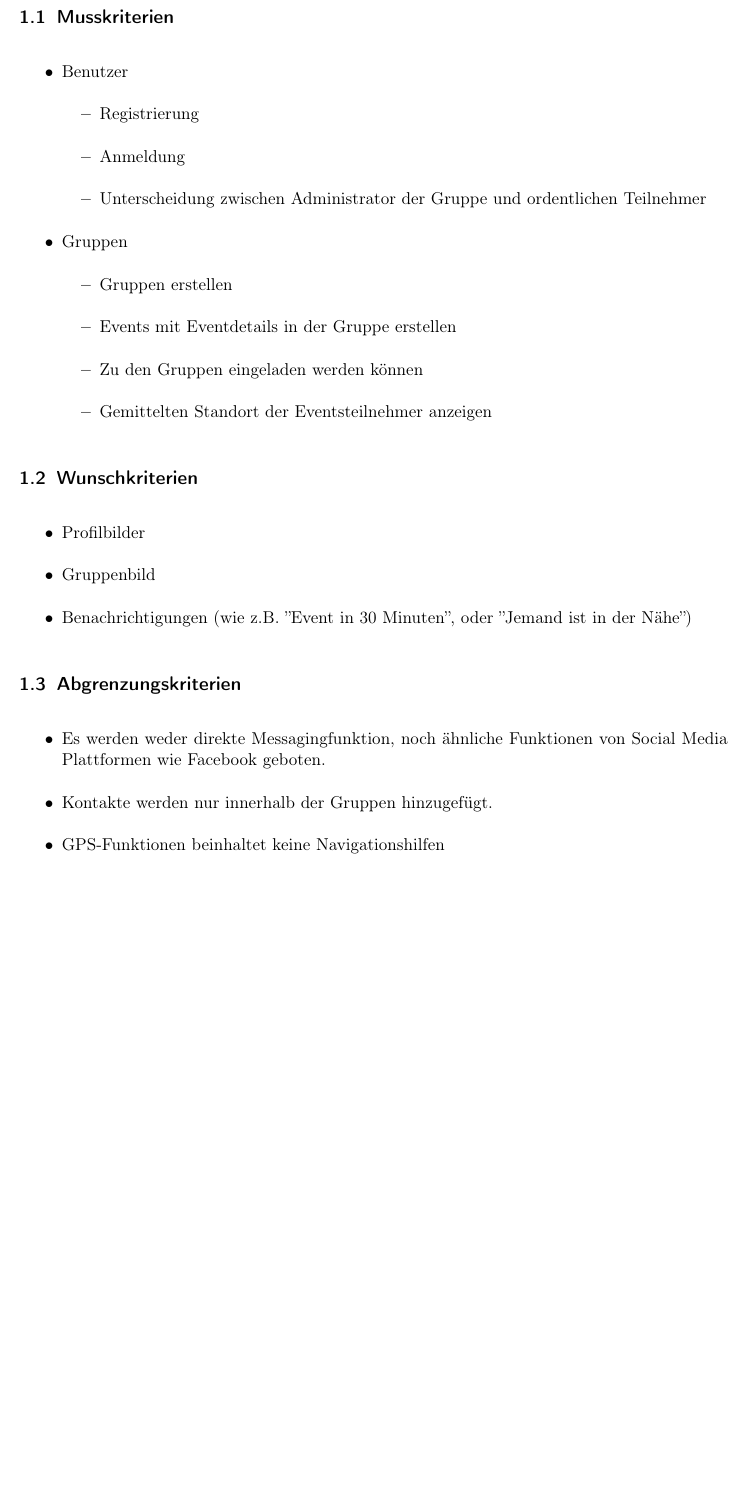
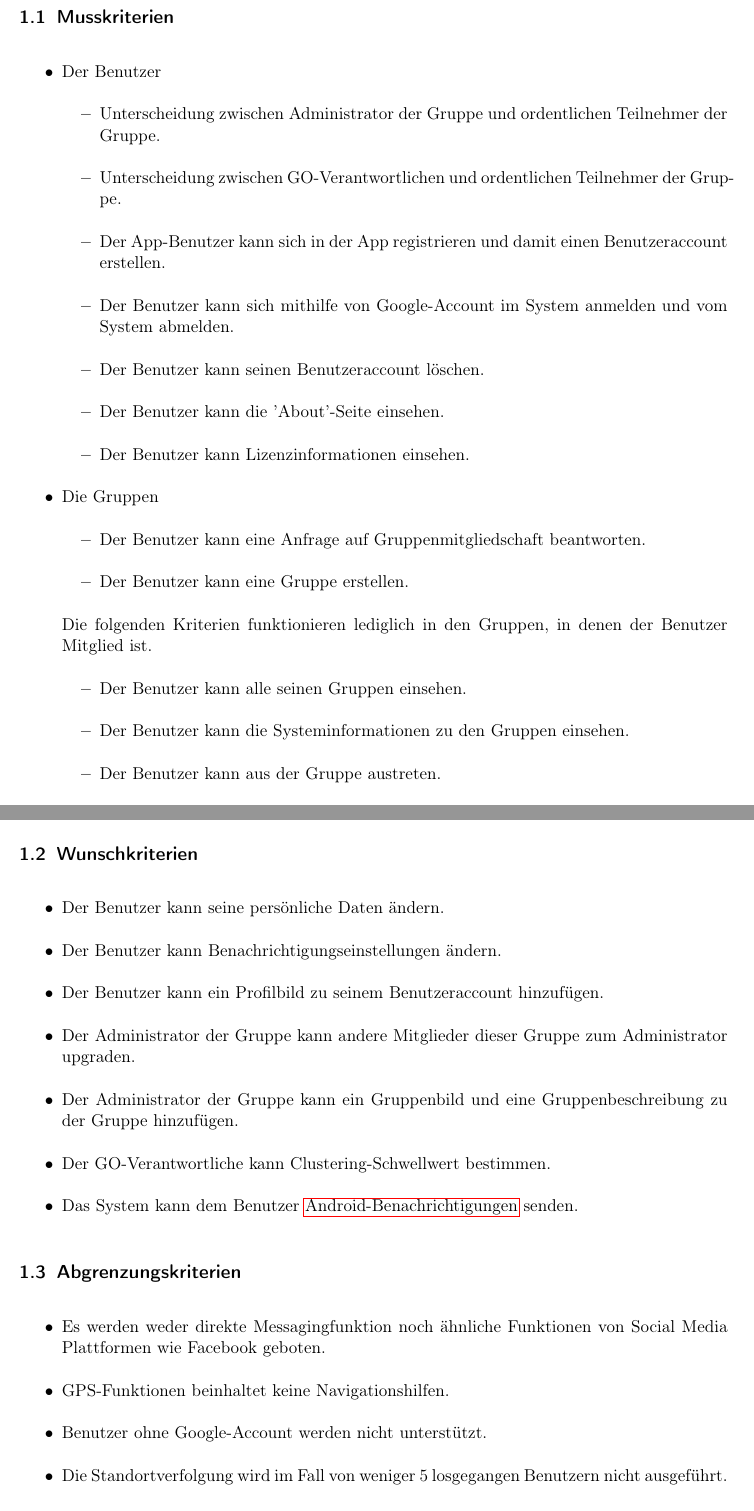
Before and after one commit to tnstrssnr/PSE_2017, a LaTeX document (Pflichtenheft/Pflichtenheft.tex): part of page 3 of 34 before the commit and two parts of pages 3 and 5 of 36 after it, the two joined at a grey line, cut so that both start at the same text, the shorter picture padded with empty space. Compiled offline with pdfLaTeX.

Commit message:
Kriterien bei der Zielbestimmung erweitert

```diff
--- a/Pflichtenheft/Pflichtenheft.tex
+++ b/Pflichtenheft/Pflichtenheft.tex
@@ -133,20 +133,29 @@ Dies wird durch die GO-App gelöst, indem wir Struktur in den Vereinbarungsproze
 % wann wird geclustert?
 
 \begin{itemize}[itemsep=0pt]
-	\item Benutzer
+	\item Der Benutzer
 	\begin{itemize}
-	 	\item Registrierung
-	 	\item Anmeldung
-	 	\item Unterscheidung zwischen Administrator der Gruppe und ordentlichen Teilnehmer
+		\item Unterscheidung zwischen Administrator der Gruppe und ordentlichen Teilnehmer der Gruppe.
+		\item Unterscheidung zwischen GO-Verantwortlichen und ordentlichen Teilnehmer der Gruppe.
+	 	\item Der App-Benutzer kann sich in der App registrieren und damit einen Benutzeraccount erstellen.
+	 	\item Der Benutzer kann sich mithilfe von Google-Account im System anmelden und vom System abmelden.
+	 	\item Der Benutzer kann seinen Benutzeraccount löschen.
+	 	\item Der Benutzer kann die 'About'-Seite einsehen.
+	 	\item Der Benutzer kann Lizenzinformationen einsehen.
 	\end{itemize}
-	\item Gruppen
-		\begin{itemize}
+
+	\item Die Gruppen
+	\begin{itemize}
 	 		%\item Jeder kann eine Gruppe erstellen und Nutzer in die Gruppe einladen
 	 		%\item Jeder Teilnehmer der Gruppe kann ein Event in der Gruppe erstellen
 	 		%\item Jeder Teilnehmer der Gruppe kann sich zum Event in der Gruppe anschließen
 	 		%Das oben kommentiert sind eher schon Funktionalen Anforderungen
-	 		\item Gruppen erstellen
-	 		\item Events mit Eventdetails in der Gruppe erstellen
-	 		\item Zu den Gruppen eingeladen werden können
-	 		\item Gemittelten Standort der Eventsteilnehmer anzeigen
-		\end{itemize}
+	 	\item Der Benutzer kann eine Anfrage auf Gruppenmitgliedschaft beantworten.
+	 	\item Der Benutzer kann eine Gruppe erstellen.
+	 \end{itemize}
+	 Die folgenden Kriterien funktionieren lediglich in den Gruppen, in denen der Benutzer Mitglied ist.
+	 \begin{itemize}
+	 	\item Der Benutzer kann alle seinen Gruppen einsehen.
+	 	\item Der Benutzer kann die Systeminformationen zu den Gruppen einsehen.
+	 	\item Der Benutzer kann aus der Gruppe austreten.
+	\end{itemize}
@@ -157,9 +202,14 @@ Dies wird durch die GO-App gelöst, indem wir Struktur in den Vereinbarungsproze
 % Gruppenbilder
 % Benachrichtigungen ??
 \begin{itemize}
-	\item Profilbilder
-	\item Gruppenbild
-	\item Benachrichtigungen (wie z.B. ''Event in 30 Minuten'', oder ''Jemand ist in der Nähe'')
+	\item Der Benutzer kann seine persönliche Daten ändern.
+	\item Der Benutzer kann Benachrichtigungseinstellungen ändern.
+	\item Der Benutzer kann ein Profilbild zu seinem Benutzeraccount hinzufügen. %TODO Wollen wir Profilbilder entfernen?
+	\item Der Administrator der Gruppe kann andere Mitglieder dieser Gruppe zum Administrator upgraden.
+	\item Der Administrator der Gruppe kann ein Gruppenbild und eine Gruppenbeschreibung zu der Gruppe hinzufügen.
+	\item Der GO-Verantwortliche kann Clustering-Schwellwert bestimmen.
+	\item Das System kann dem Benutzer \glspl{Android-Benachrichtigung} senden.
+	%\item Benachrichtigungen (wie z.B. ''Event in 30 Minuten'', oder ''Jemand ist in der Nähe'')
 \end{itemize}
 
 \subsection{Abgrenzungskriterien}
@@ -168,9 +218,14 @@ Dies wird durch die GO-App gelöst, indem wir Struktur in den Vereinbarungsproze
 % kein Live-Navigationssystem mit Routenplanungsfunkton, etc.
 % Kontakte wrden nur innerhalb der Gruppen hinzugefügt
 \begin{itemize}
-\item Es werden weder direkte Messagingfunktion, noch ähnliche Funktionen von Social Media Plattformen wie Facebook geboten.
-\item Kontakte werden nur innerhalb der Gruppen hinzugefügt.
-\item GPS-Funktionen beinhaltet keine Navigationshilfen
+\item Es werden weder direkte Messagingfunktion noch ähnliche Funktionen von Social Media Plattformen wie Facebook geboten.
+\item GPS-Funktionen beinhaltet keine Navigationshilfen.
+\item Benutzer ohne Google-Account werden nicht unterstützt.
+\item Die Standortverfolgung wird im Fall von weniger 5 losgegangen Benutzern nicht ausgeführt.
+%TODO Soll das Weitere hier hin?
+\item Die GO-Daten können nicht mehr geändert werden, sobald der Startzeitpunkt eingetreten ist.
+\item Daten, die mit dem Google-Account des Benutzers verknüpft sind (E-Mail Adresse und Passwort zum Anmelden) können nicht geändert werden.
+\item Der Teilnahmestatus eines GO-Verantwortlichen kann nur 'Bestätigt' oder 'Unterwegs' lauten.
 \end{itemize}
 
 \newpage
```
Also changed, not shown: Pflichtenheft/Pflichtenheft.tex (40 more changed lines).
